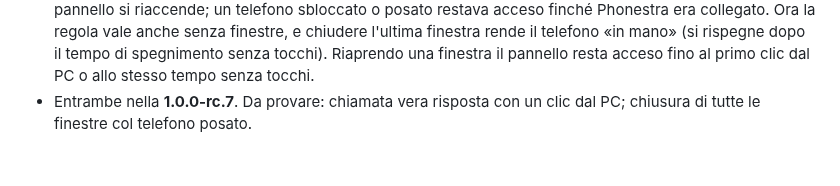
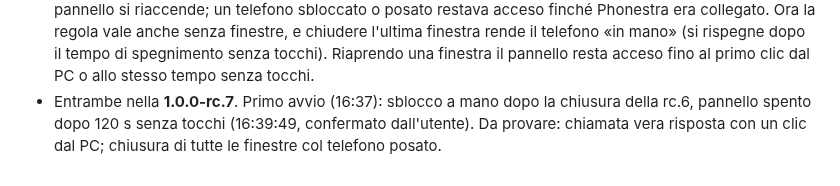
Before and after one commit to nic-fio/PHONESTRA, a Markdown page: memoria/prove-collegamento.md, the part around the change. Drawn GitHub-style.

Commit message:
Prove §60: primo avvio della rc.7
Co-Authored-By: Claude Opus 5.5 (1M context) <noreply@anthropic.com>

```diff
--- a/memoria/prove-collegamento.md
+++ b/memoria/prove-collegamento.md
@@ -1204,5 +1204,7 @@ phonestra`); il servizio sul telefono non scrive file suoi.
   il telefono «in mano» (si rispegne dopo il tempo di spegnimento senza
   tocchi). Riaprendo una finestra il pannello resta acceso fino al primo clic
   dal PC o allo stesso tempo senza tocchi.
-- Entrambe nella **1.0.0-rc.7**. Da provare: chiamata vera risposta con un
+- Entrambe nella **1.0.0-rc.7**. Primo avvio (16:37): sblocco a mano dopo la
+  chiusura della rc.6, pannello spento dopo 120 s senza tocchi (16:39:49,
+  confermato dall'utente). Da provare: chiamata vera risposta con un
   clic dal PC; chiusura di tutte le finestre col telefono posato.
```
